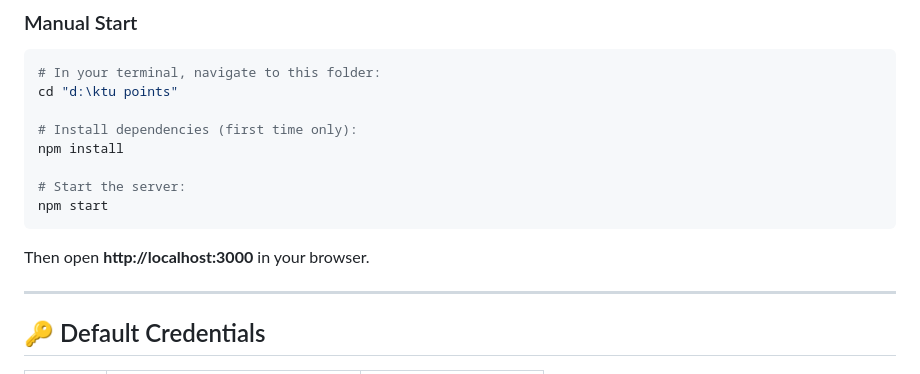
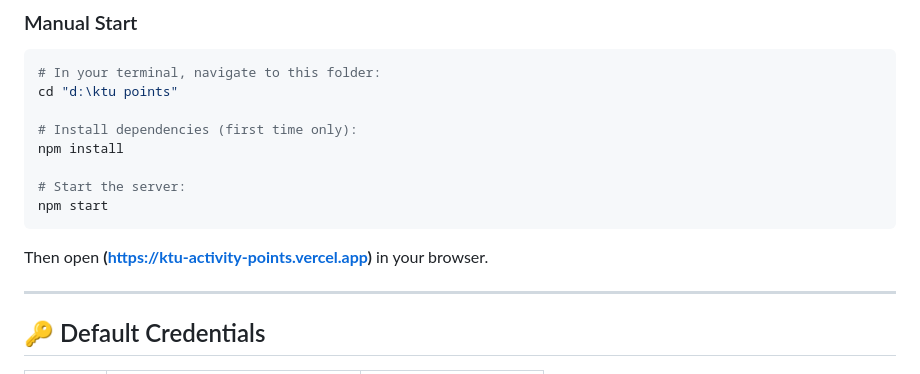
Before and after one commit to abhirammsvyt-ux/ktu-activity-points, a Markdown page: README.md, the part around the change. GitHub-like rendering.

````diff
--- a/README.md
+++ b/README.md
@@ -26,7 +26,7 @@ npm install
 npm start
 ```
 
-Then open **http://localhost:3000** in your browser.
+Then open **(https://ktu-activity-points.vercel.app)** in your browser.
 
 ---
 
````
